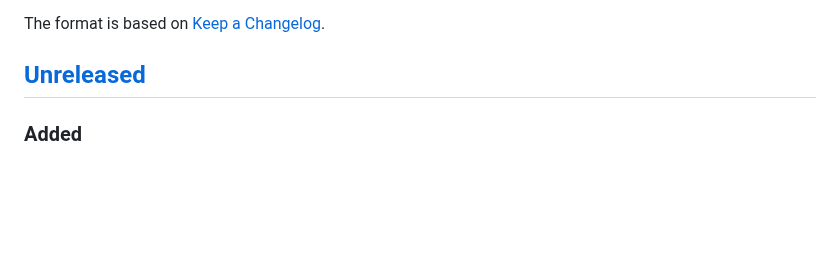
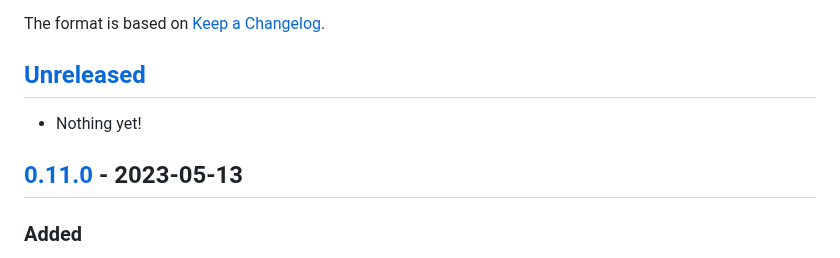
Before and after one commit to nickjj/docker-flask-example, a Markdown page: CHANGELOG.md, the part around one of its changes. Drawn GitHub-style; blank space fills up the shorter version.

Commit message:
Update changelog and release 0.11.0

```diff
--- a/CHANGELOG.md
+++ b/CHANGELOG.md
@@ -6,6 +6,10 @@ The format is based on [Keep a
 Changelog](https://keepachangelog.com/en/1.0.0/).
 
 ## [Unreleased]
+
+- Nothing yet!
+
+## [0.11.0] - 2023-05-13
 
 ### Added
 
```
Also changed, not shown: other parts of CHANGELOG.md (+2 -1 lines), README.md (+1 -1 lines).
